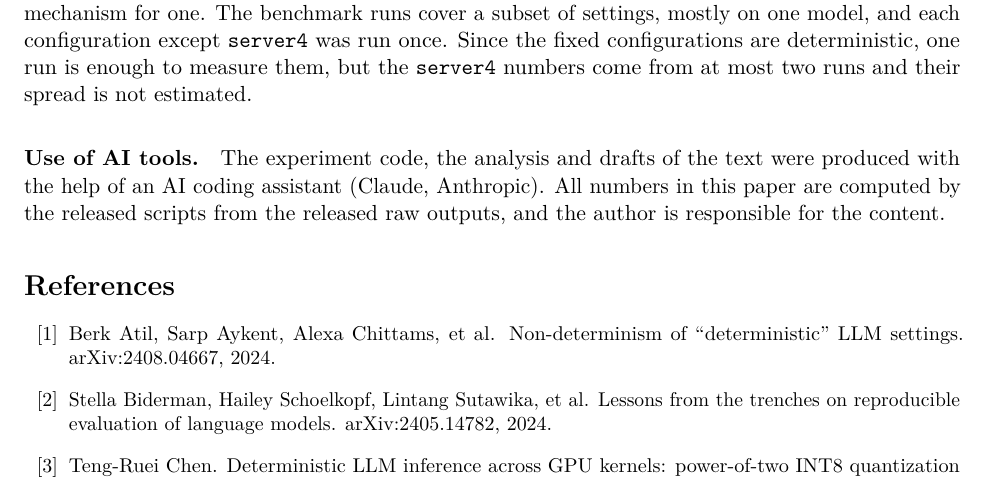
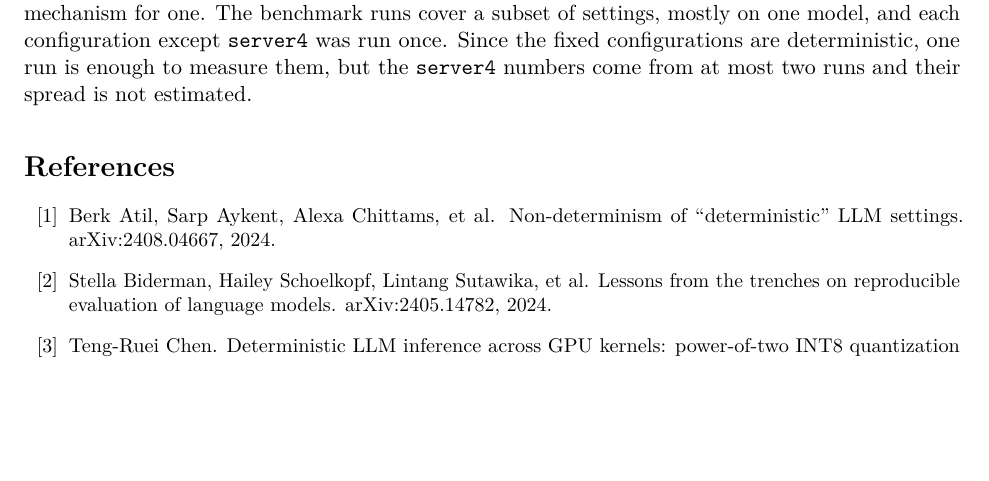
Before and after one commit to zaydmulani09/same-file-different-answers, a LaTeX paper (paper/main.tex, which reads paper/sec_limits.tex): part of page 14 of 16, cut so that both start at the same text, the shorter picture padded with empty space. Compiled offline with pdfLaTeX.

Commit message:
Paper: drop AI-tools paragraph

```diff
--- a/paper/sec_limits.tex
+++ b/paper/sec_limits.tex
@@ -35,8 +35,3 @@ plausible mechanism for one. The benchmark runs cover a subset of settings, most
 and each configuration except \texttt{server4} was run once. Since the fixed configurations are
 deterministic, one run is enough to measure them, but the \texttt{server4} numbers come from at
 most two runs and their spread is not estimated.
-
-\paragraph{Use of AI tools.}
-The experiment code, the analysis and drafts of the text were produced with the help of an AI
-coding assistant (Claude, Anthropic). All numbers in this paper are computed by the released
-scripts from the released raw outputs, and the author is responsible for the content.
```
Also changed, not shown: paper/main.pdf.
